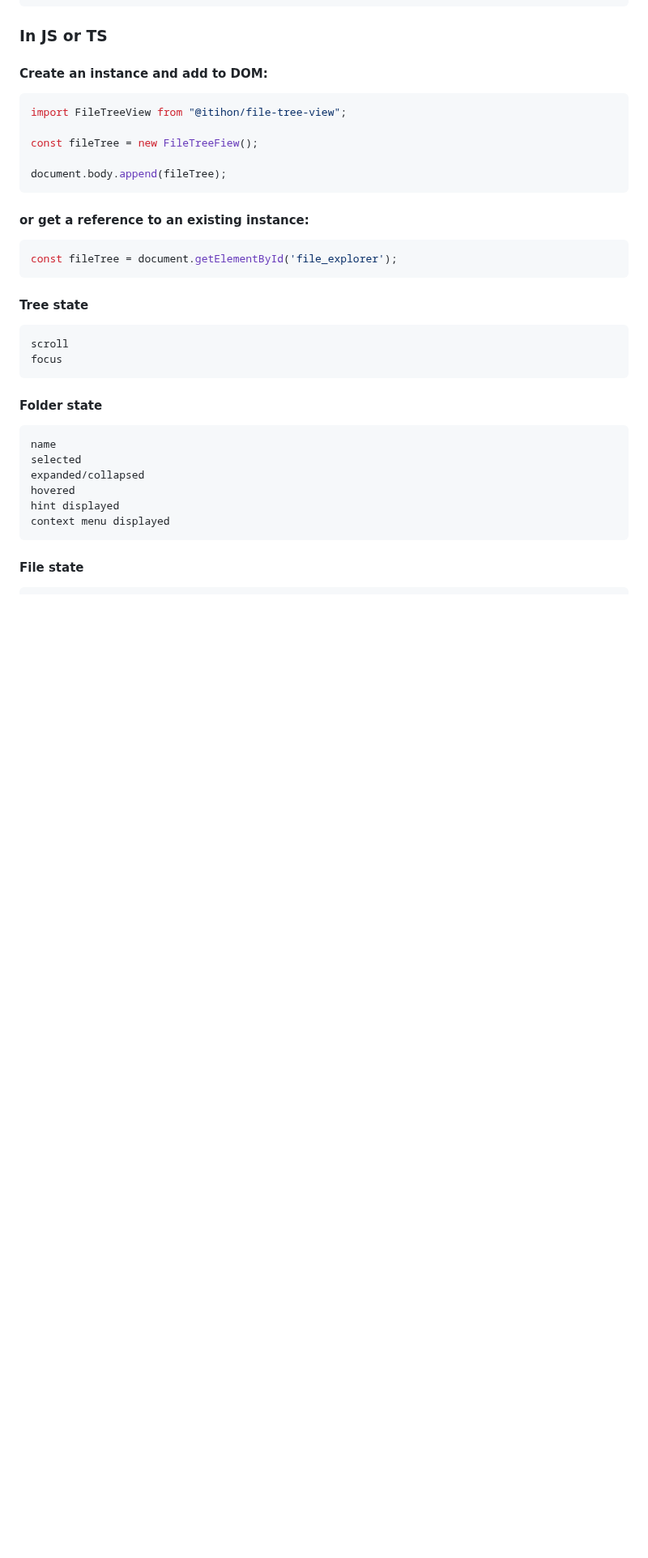
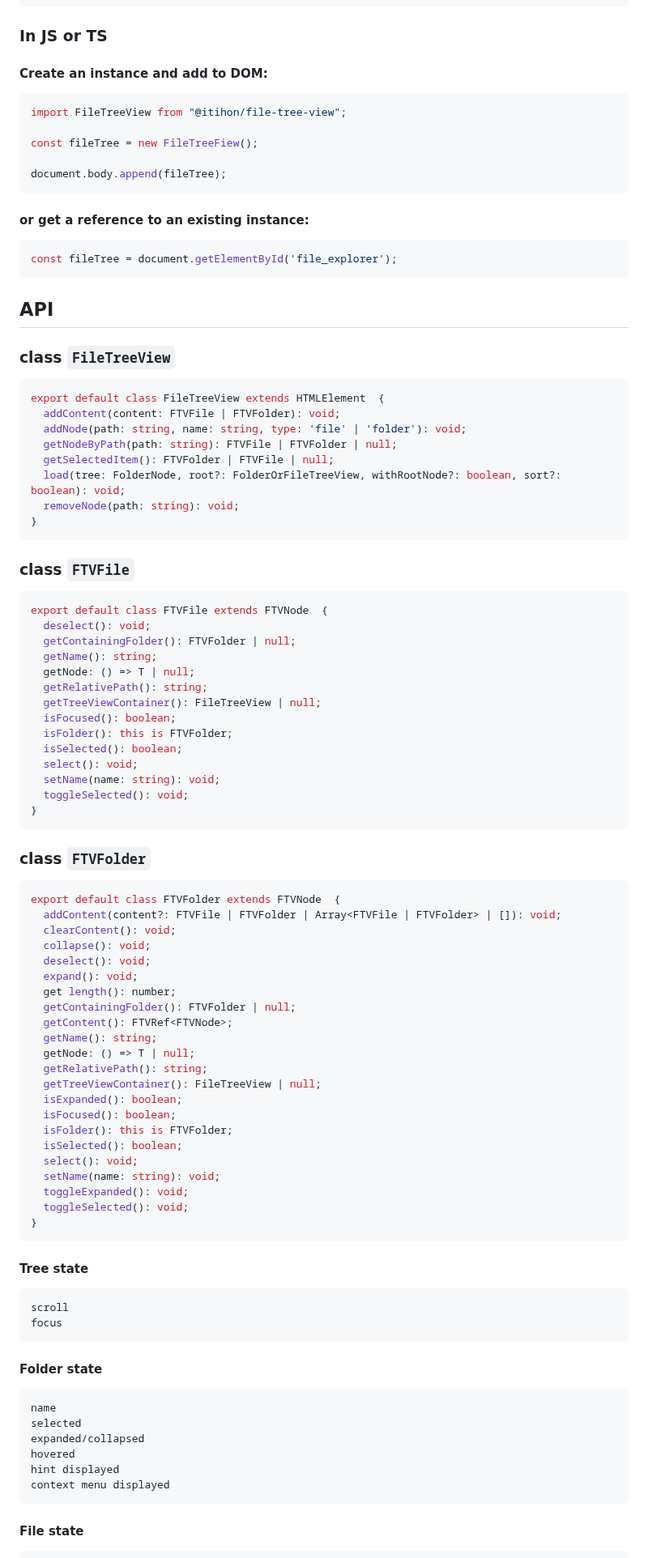
Before and after one commit to itihon/file-tree-view, a Markdown page: README.md, the part around one of its changes. Shown at 81% size. GitHub-like rendering; blank space fills up the shorter version.

Commit message:
docs: update readme.md

````diff
--- a/README.md
+++ b/README.md
@@ -69,6 +64,66 @@ const fileTree = document.getElementById('file_explorer');
 ```
 
 <!-- embed-api-docs-start -->
+## API
+
+### class `FileTreeView`
+
+```ts
+export default class FileTreeView extends HTMLElement  {
+  addContent(content: FTVFile | FTVFolder): void;
+  addNode(path: string, name: string, type: 'file' | 'folder'): void;
+  getNodeByPath(path: string): FTVFile | FTVFolder | null;
+  getSelectedItem(): FTVFolder | FTVFile | null;
+  load(tree: FolderNode, root?: FolderOrFileTreeView, withRootNode?: boolean, sort?: boolean): void;
+  removeNode(path: string): void;
+}
+```
+
+### class `FTVFile`
+
+```ts
+export default class FTVFile extends FTVNode  {
+  deselect(): void;
+  getContainingFolder(): FTVFolder | null;
+  getName(): string;
+  getNode: () => T | null;
+  getRelativePath(): string;
+  getTreeViewContainer(): FileTreeView | null;
+  isFocused(): boolean;
+  isFolder(): this is FTVFolder;
+  isSelected(): boolean;
+  select(): void;
+  setName(name: string): void;
+  toggleSelected(): void;
+}
+```
+
+### class `FTVFolder`
+
+```ts
+export default class FTVFolder extends FTVNode  {
+  addContent(content?: FTVFile | FTVFolder | Array<FTVFile | FTVFolder> | []): void;
+  clearContent(): void;
+  collapse(): void;
+  deselect(): void;
+  expand(): void;
+  get length(): number;
+  getContainingFolder(): FTVFolder | null;
+  getContent(): FTVRef<FTVNode>;
+  getName(): string;
+  getNode: () => T | null;
+  getRelativePath(): string;
+  getTreeViewContainer(): FileTreeView | null;
+  isExpanded(): boolean;
+  isFocused(): boolean;
+  isFolder(): this is FTVFolder;
+  isSelected(): boolean;
+  select(): void;
+  setName(name: string): void;
+  toggleExpanded(): void;
+  toggleSelected(): void;
+}
+```
 <!-- embed-api-docs-end -->
 
 #### Tree state
````
Also changed, not shown: other parts of README.md (+5 -10 lines).
